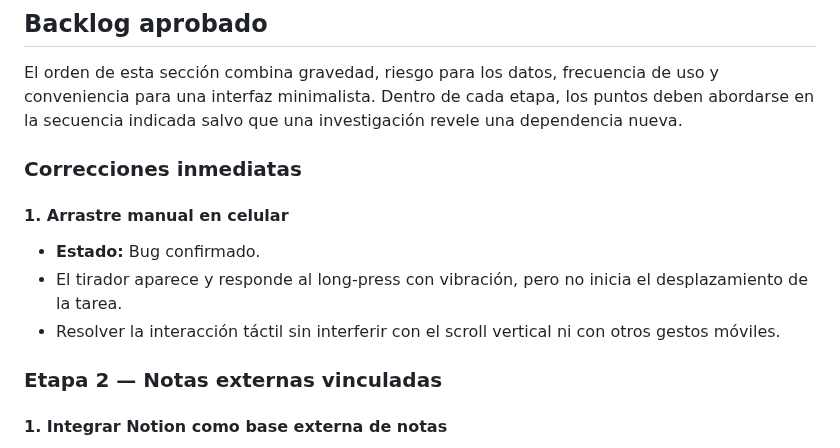
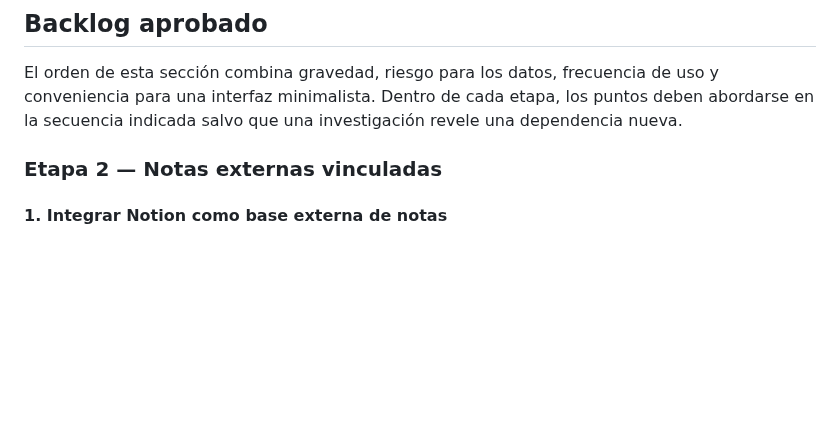
Before and after one commit to leonardotor-lm/Task-Engine-V2, a Markdown page: docs/roadmap/PENDIENTES.md, the part around one of its changes. Rendered like a GitHub page; blank space fills up the shorter version.

```diff
--- a/docs/roadmap/PENDIENTES.md
+++ b/docs/roadmap/PENDIENTES.md
@@ -40,14 +31,6 @@ Este documento es la fuente de verdad del trabajo todavía no implementado, no v
 ## Backlog aprobado
 
 El orden de esta sección combina gravedad, riesgo para los datos, frecuencia de uso y conveniencia para una interfaz minimalista. Dentro de cada etapa, los puntos deben abordarse en la secuencia indicada salvo que una investigación revele una dependencia nueva.
-
-### Correcciones inmediatas
-
-#### 1. Arrastre manual en celular
-
-- **Estado:** Bug confirmado.
-- El tirador aparece y responde al long-press con vibración, pero no inicia el desplazamiento de la tarea.
-- Resolver la interacción táctil sin interferir con el scroll vertical ni con otros gestos móviles.
 
 ### Etapa 2 — Notas externas vinculadas
 
```
Also changed, not shown: other parts of docs/roadmap/PENDIENTES.md (+13 -14 lines).
